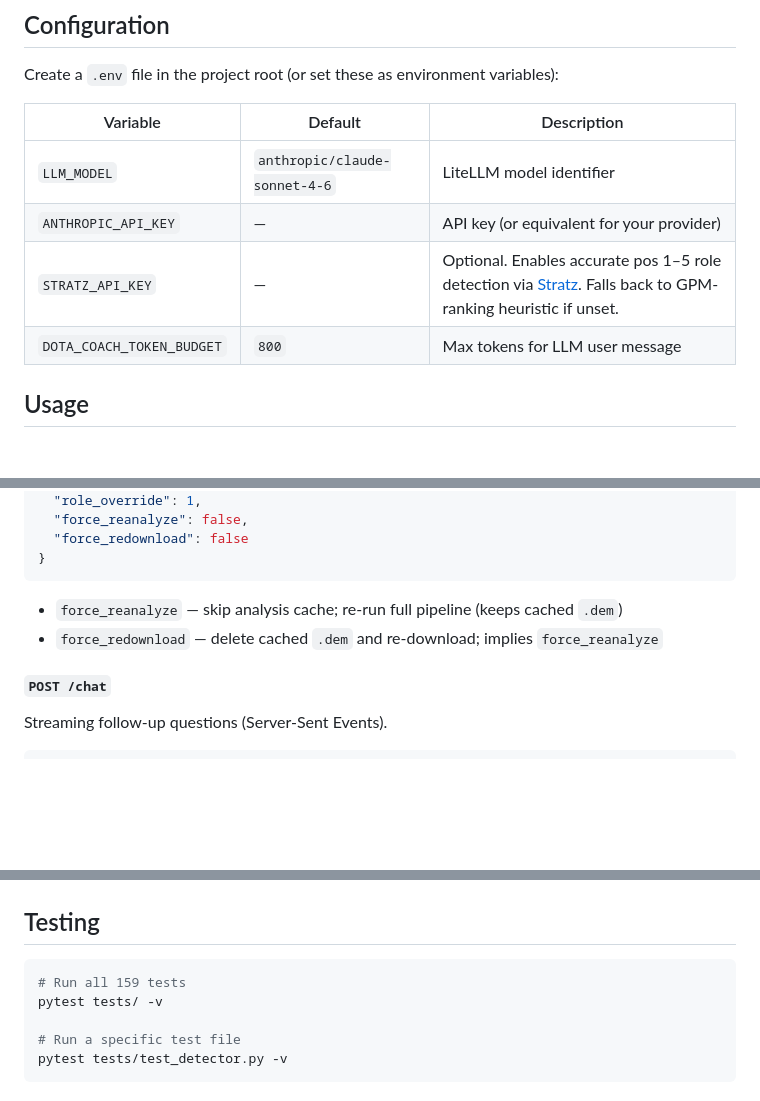
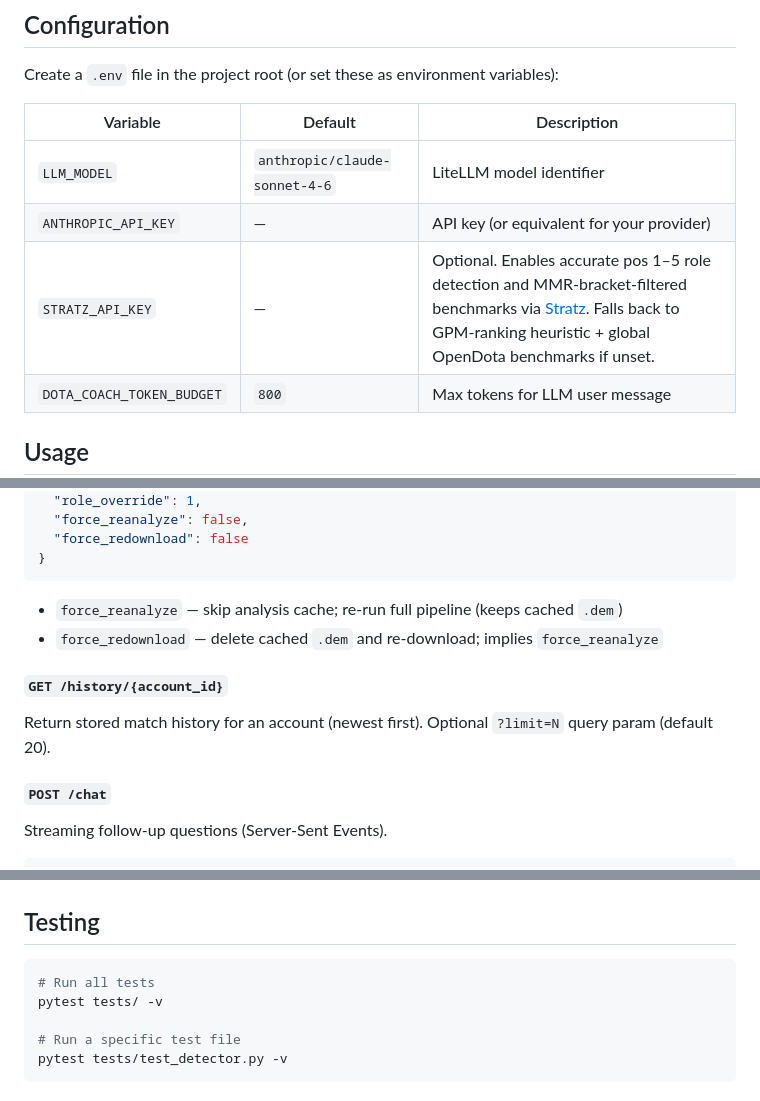
Before and after one commit to SilvioPilato/dota2-coach, a Markdown page: README.md, 3 parts joined by grey strips. GitHub-like rendering; blank space fills up the shorter version.

````diff
--- a/README.md
+++ b/README.md
@@ -57,7 +66,7 @@ Create a `.env` file in the project root (or set these as environment variables)
 |----------|---------|-------------|
 | `LLM_MODEL` | `anthropic/claude-sonnet-4-6` | LiteLLM model identifier |
 | `ANTHROPIC_API_KEY` | — | API key (or equivalent for your provider) |
-| `STRATZ_API_KEY` | — | Optional. Enables accurate pos 1–5 role detection via [Stratz](https://stratz.com/api). Falls back to GPM-ranking heuristic if unset. |
+| `STRATZ_API_KEY` | — | Optional. Enables accurate pos 1–5 role detection and MMR-bracket-filtered benchmarks via [Stratz](https://stratz.com/api). Falls back to GPM-ranking heuristic + global OpenDota benchmarks if unset. |
 | `DOTA_COACH_TOKEN_BUDGET` | `800` | Max tokens for LLM user message |
 
 ## Usage
@@ -112,6 +121,10 @@ Full analysis pipeline — returns a `MatchReport` JSON.
 - `force_reanalyze` — skip analysis cache; re-run full pipeline (keeps cached `.dem`)
 - `force_redownload` — delete cached `.dem` and re-download; implies `force_reanalyze`
 
+#### `GET /history/{account_id}`
+
+Return stored match history for an account (newest first). Optional `?limit=N` query param (default 20).
+
 #### `POST /chat`
 
 Streaming follow-up questions (Server-Sent Events).
@@ -164,7 +178,7 @@ tests/
 ## Testing
 
 ```bash
-# Run all 159 tests
+# Run all tests
 pytest tests/ -v
 
 # Run a specific test file
````
Also changed, not shown: other parts of README.md (+16 -6 lines).
